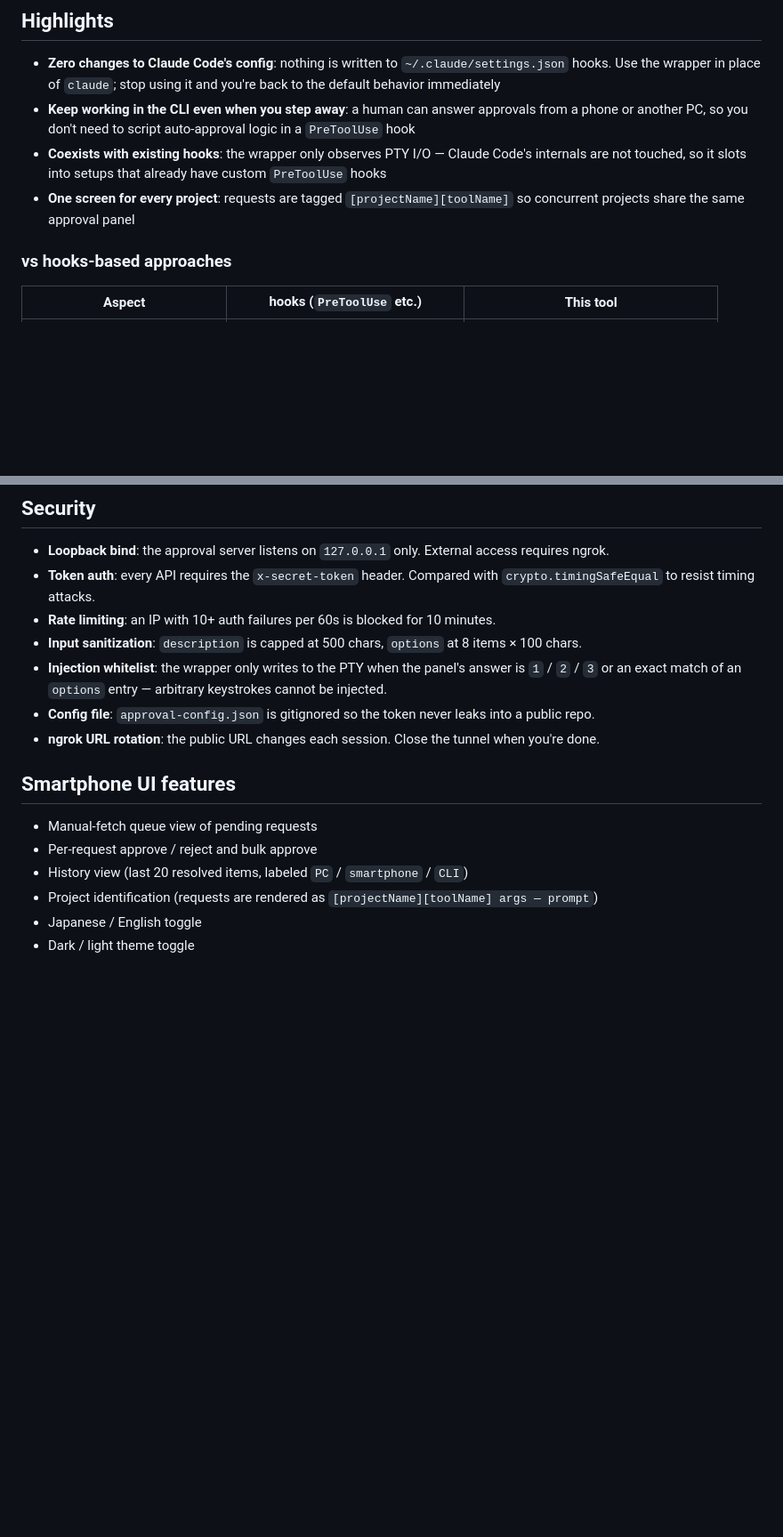
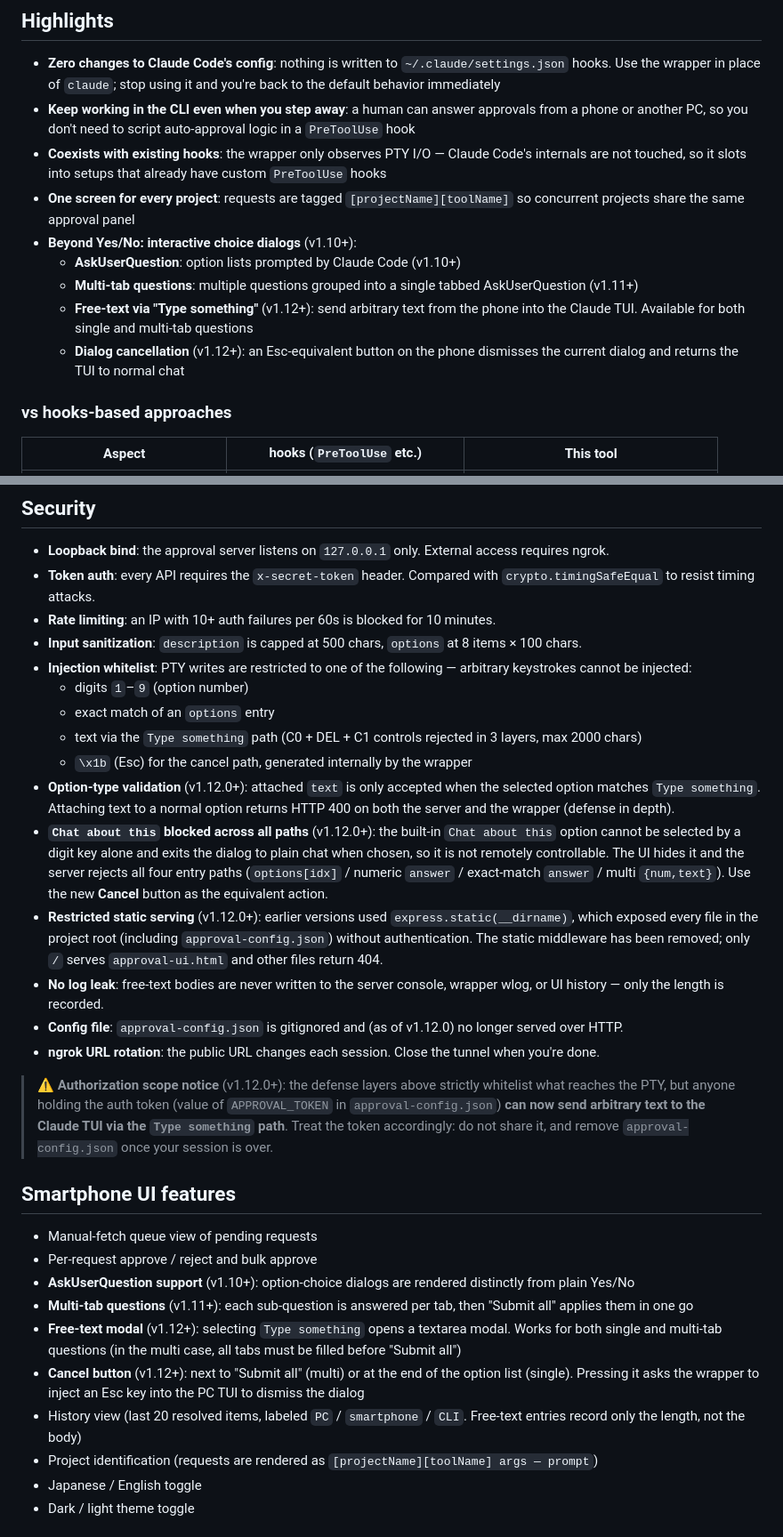
Before and after one commit to YATA-NODE/claude-approval-server, a Markdown page: README.md, 2 parts joined by grey strips. Shown at 89% size. GitHub-like rendering; blank space fills up the shorter version.

```diff
--- a/README.md
+++ b/README.md
@@ -348,6 +367,11 @@ Whichever side responds first dismisses the other side automatically.
 - **Keep working in the CLI even when you step away**: a human can answer approvals from a phone or another PC, so you don't need to script auto-approval logic in a `PreToolUse` hook
 - **Coexists with existing hooks**: the wrapper only observes PTY I/O — Claude Code's internals are not touched, so it slots into setups that already have custom `PreToolUse` hooks
 - **One screen for every project**: requests are tagged `[projectName][toolName]` so concurrent projects share the same approval panel
+- **Beyond Yes/No: interactive choice dialogs** (v1.10+):
+  - **AskUserQuestion**: option lists prompted by Claude Code (v1.10+)
+  - **Multi-tab questions**: multiple questions grouped into a single tabbed AskUserQuestion (v1.11+)
+  - **Free-text via "Type something"** (v1.12+): send arbitrary text from the phone into the Claude TUI. Available for both single and multi-tab questions
+  - **Dialog cancellation** (v1.12+): an Esc-equivalent button on the phone dismisses the current dialog and returns the TUI to normal chat
 
 ### vs hooks-based approaches
 
@@ -573,15 +597,29 @@ After the one-time setup:
 - **Token auth**: every API requires the `x-secret-token` header. Compared with `crypto.timingSafeEqual` to resist timing attacks.
 - **Rate limiting**: an IP with 10+ auth failures per 60s is blocked for 10 minutes.
 - **Input sanitization**: `description` is capped at 500 chars, `options` at 8 items × 100 chars.
-- **Injection whitelist**: the wrapper only writes to the PTY when the panel's answer is `1` / `2` / `3` or an exact match of an `options` entry — arbitrary keystrokes cannot be injected.
-- **Config file**: `approval-config.json` is gitignored so the token never leaks into a public repo.
+- **Injection whitelist**: PTY writes are restricted to one of the following — arbitrary keystrokes cannot be injected:
+  - digits `1`–`9` (option number)
+  - exact match of an `options` entry
+  - text via the `Type something` path (C0 + DEL + C1 controls rejected in 3 layers, max 2000 chars)
+  - `\x1b` (Esc) for the cancel path, generated internally by the wrapper
+- **Option-type validation** (v1.12.0+): attached `text` is only accepted when the selected option matches `Type something`. Attaching text to a normal option returns HTTP 400 on both the server and the wrapper (defense in depth).
+- **`Chat about this` blocked across all paths** (v1.12.0+): the built-in `Chat about this` option cannot be selected by a digit key alone and exits the dialog to plain chat when chosen, so it is not remotely controllable. The UI hides it and the server rejects all four entry paths (`options[idx]` / numeric `answer` / exact-match `answer` / multi `{num,text}`). Use the new **Cancel** button as the equivalent action.
+- **Restricted static serving** (v1.12.0+): earlier versions used `express.static(__dirname)`, which exposed every file in the project root (including `approval-config.json`) without authentication. The static middleware has been removed; only `/` serves `approval-ui.html` and other files return 404.
+- **No log leak**: free-text bodies are never written to the server console, wrapper wlog, or UI history — only the length is recorded.
+- **Config file**: `approval-config.json` is gitignored and (as of v1.12.0) no longer served over HTTP.
 - **ngrok URL rotation**: the public URL changes each session. Close the tunnel when you're done.
+
+> ⚠️ **Authorization scope notice** (v1.12.0+): the defense layers above strictly whitelist what reaches the PTY, but anyone holding the auth token (value of `APPROVAL_TOKEN` in `approval-config.json`) **can now send arbitrary text to the Claude TUI via the `Type something` path**. Treat the token accordingly: do not share it, and remove `approval-config.json` once your session is over.
 
 ## Smartphone UI features
 
 - Manual-fetch queue view of pending requests
 - Per-request approve / reject and bulk approve
-- History view (last 20 resolved items, labeled `PC` / `smartphone` / `CLI`)
+- **AskUserQuestion support** (v1.10+): option-choice dialogs are rendered distinctly from plain Yes/No
+- **Multi-tab questions** (v1.11+): each sub-question is answered per tab, then "Submit all" applies them in one go
+- **Free-text modal** (v1.12+): selecting `Type something` opens a textarea modal. Works for both single and multi-tab questions (in the multi case, all tabs must be filled before "Submit all")
+- **Cancel button** (v1.12+): next to "Submit all" (multi) or at the end of the option list (single). Pressing it asks the wrapper to inject an Esc key into the PC TUI to dismiss the dialog
+- History view (last 20 resolved items, labeled `PC` / `smartphone` / `CLI`. Free-text entries record only the length, not the body)
 - Project identification (requests are rendered as `[projectName][toolName] args — prompt`)
 - Japanese / English toggle
 - Dark / light theme toggle
```
Also changed, not shown: other parts of README.md (+22 -3 lines).
